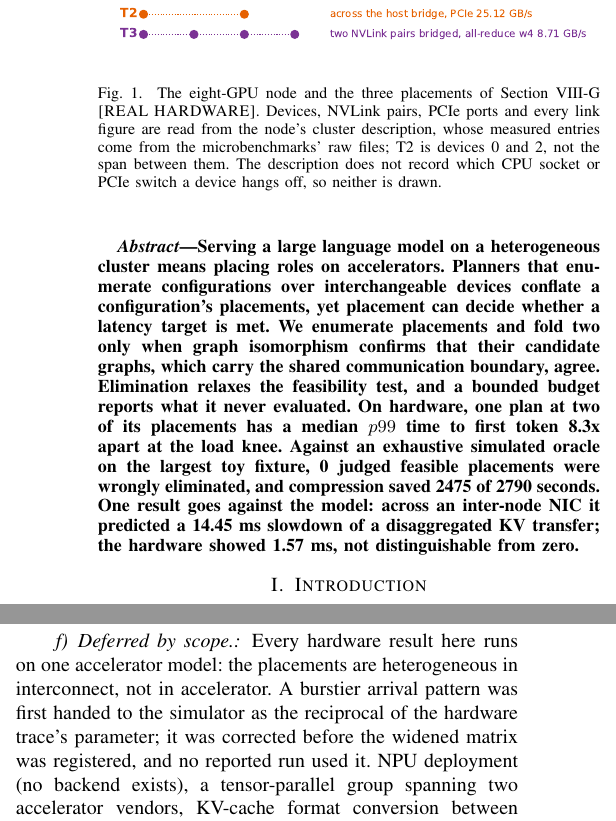
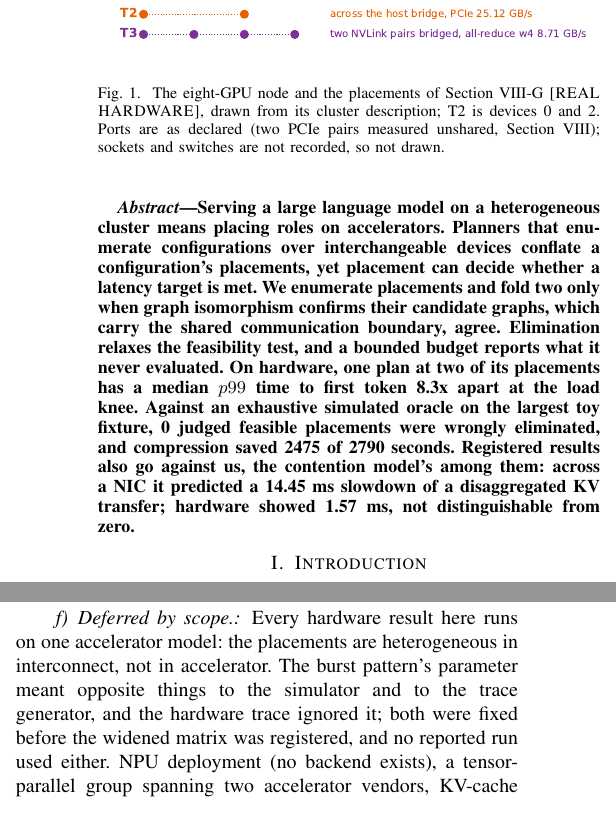
Before and after one commit to swsok/heteropilot-graphsearch, a LaTeX paper (paper/main.tex, which reads paper/sections/intro.tex, paper/sections/limits.tex): two parts of the columns of pages 1 and 8 of 9, joined at a grey line, cut so that both start at the same text. Compiled offline with pdfLaTeX.

Commit message:
paper(r3): reviewer A's fixes -- the abstract's losing results, C36's scope, the hardware opener, the conclusion's saving
Co-Authored-By: Claude Opus 5.5 <noreply@anthropic.com>

```diff
--- a/paper/main.tex
+++ b/paper/main.tex
@@ -78,23 +78,23 @@
 \pagestyle{plain}
 
 \begin{abstract}
-%% Every sentence here traces to a row of paper/CLAIMS.md. The hardware
-%% sentence is deliberately the weakest one in the abstract, because the
-%% strongest hardware result available is a failure.
+%% Every sentence here traces to a row of paper/CLAIMS.md; the last one is a
+%% registered result that goes against the model, and the abstract says so.
 Serving a large language model on a heterogeneous cluster means placing roles
 on accelerators. Planners that enumerate configurations over interchangeable
 devices conflate a configuration's placements, yet placement can decide whether
 a latency target is met. We enumerate placements
-and fold two only when graph isomorphism confirms that their candidate graphs,
+and fold two only when graph isomorphism confirms their candidate graphs,
 which carry the shared communication boundary, agree. Elimination
 relaxes the feasibility test, and a bounded budget reports what it never
 evaluated. On hardware, one plan at two of its placements has a median $p99$
 time to first token \egfiveTtwoOverTone{}x apart at the load knee. Against an
 exhaustive simulated oracle on the largest toy fixture, \egthreeFalseInfAbcde{}
 judged feasible placements were wrongly eliminated, and compression
-saved \egthreeSavingAbcde{} of \egthreeSimOracleAbcde{} seconds. One result goes
-against the model: across an inter-node NIC it predicted a
-\egfivePdPredicted{}~ms slowdown of a disaggregated KV transfer; the hardware
+saved \egthreeSavingAbcde{} of \egthreeSimOracleAbcde{} seconds. Registered
+results also go against us, the contention model's among them: across a
+NIC it predicted a
+\egfivePdPredicted{}~ms slowdown of a disaggregated KV transfer; hardware
 showed \egfivePdEffect{}~ms, not distinguishable from zero.
 \end{abstract}
 
--- a/paper/sections/intro.tex
+++ b/paper/sections/intro.tex
@@ -31,12 +31,10 @@ vLLM~\cite{vllm}.
 \begin{figure}[t]
   \centering
   \includegraphics[width=\columnwidth]{topology.pdf}
-  \caption{The eight-GPU node and the three placements of Section~\ref{sec:eval-hw}
-  \sourcetag{REAL HARDWARE}. Devices, NVLink pairs, PCIe ports and every link
-  figure are read from the node's cluster description, whose measured entries
-  come from the microbenchmarks' raw files; T2 is devices 0 and 2, not the span
-  between them. The description does not record which CPU socket or PCIe switch
-  a device hangs off, so neither is drawn.}
+  \caption{The eight-GPU node and the placements of Section~\ref{sec:eval-hw}
+  \sourcetag{REAL HARDWARE}, drawn from its cluster description; T2 is devices
+  0 and 2. Ports are as declared (two PCIe pairs measured unshared,
+  Section~\ref{sec:eval}); sockets and switches are not recorded, so not drawn.}
   \label{fig:topology}
 \end{figure}
 
--- a/paper/sections/limits.tex
+++ b/paper/sections/limits.tex
@@ -76,10 +76,10 @@ file carries it, and the paper does not claim it.
 
 \paragraph{Deferred by scope.}
 Every hardware result here runs on one accelerator model: the placements are
-heterogeneous in interconnect, not in accelerator. A burstier arrival pattern
-was first handed to the simulator as the reciprocal of the hardware trace's
-parameter; it was corrected before the widened matrix was registered, and no
-reported run used it. NPU deployment (no backend exists), a tensor-parallel group spanning two
+heterogeneous in interconnect, not in accelerator. The burst pattern's parameter
+meant opposite things to the simulator and to the trace generator, and the
+hardware trace ignored it; both were fixed before the widened matrix was
+registered, and no reported run used either. NPU deployment (no backend exists), a tensor-parallel group spanning two
 accelerator vendors, KV-cache format conversion between them, learned rankers
 and mixed parallelism degrees within one group are outside this work; nothing
 here shows they cannot be done.
```
Also changed, not shown: paper/CLAIMS.md (+1 -1 lines), paper/REVIEW_internal.md (+16 -0 lines), paper/sections/conclusion.tex (+2 -1 lines), paper/sections/eval.tex (+12 -9 lines).
